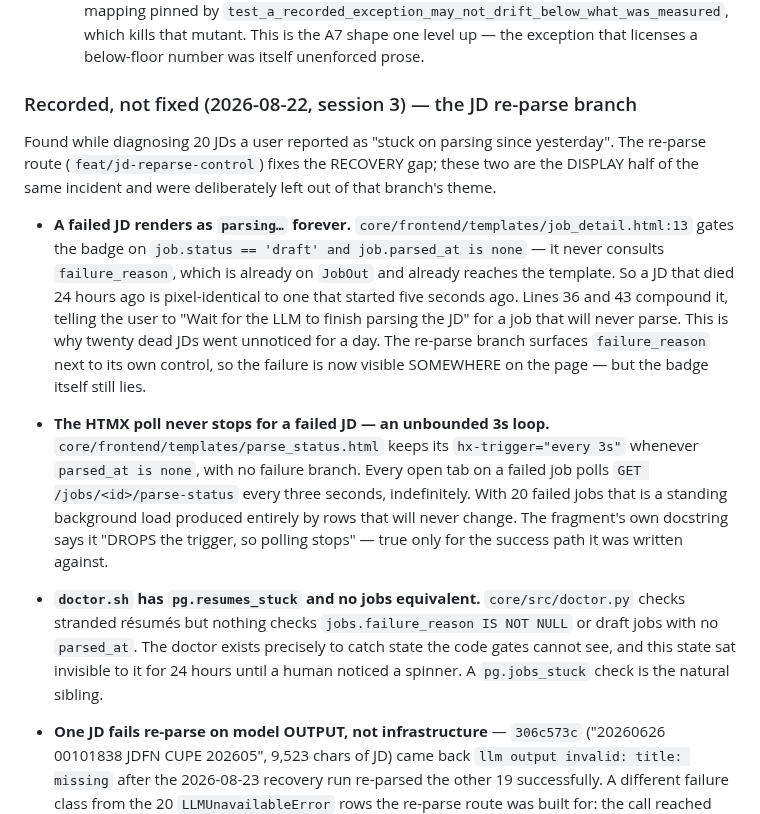
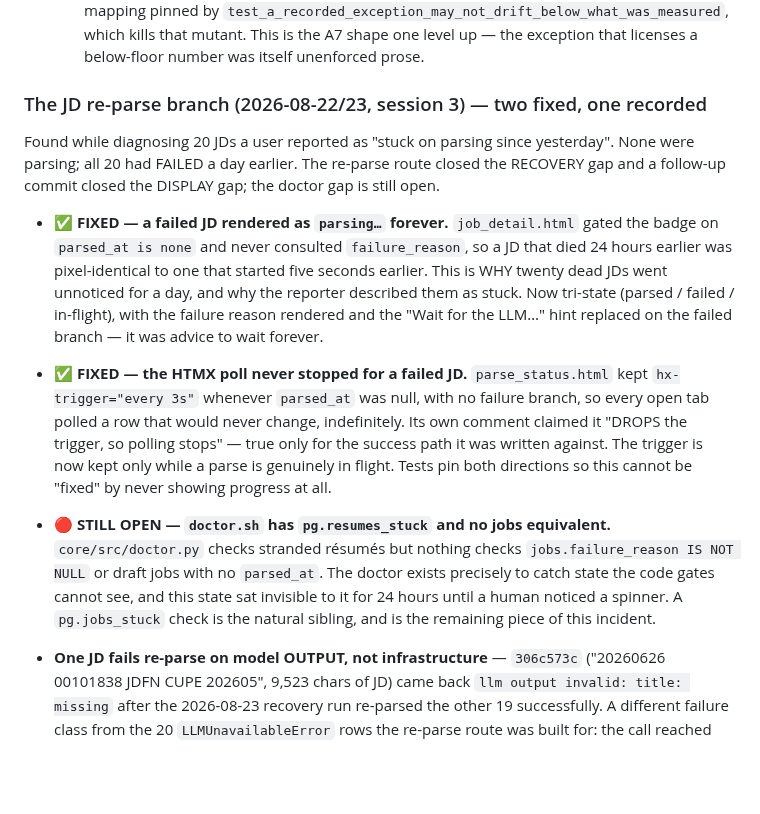
Before and after one commit to humanaxiom/recruiter-assistant, a Markdown page: docs/ROADMAP.md, the part around the change. Rendered like a GitHub page; blank space fills up the shorter version.

Commit message:
docs: two of the three recorded findings are now fixed — say so
A "recorded, not fixed" section that lists two fixed items is worse than no
record: the next reader budgets for work that is already done, and stops
trusting the section. Marks the badge and the forever-poll as FIXED with what
changed, and leaves the doctor's missing `pg.jobs_stuck` check as the one
genuinely open piece of this incident.

Co-Authored-By: Claude Opus 5 (1M context) <noreply@anthropic.com>

```diff
--- a/docs/ROADMAP.md
+++ b/docs/ROADMAP.md
@@ -952,39 +952,37 @@ behaviour**, which only a live call can show.
     kills that mutant. This is the A7 shape one level up — the exception that
     licenses a below-floor number was itself unenforced prose.
 
-### Recorded, not fixed (2026-08-22, session 3) — the JD re-parse branch
+### The JD re-parse branch (2026-08-22/23, session 3) — two fixed, one recorded
 
 Found while diagnosing 20 JDs a user reported as "stuck on parsing since
-yesterday". The re-parse route (`feat/jd-reparse-control`) fixes the RECOVERY
-gap; these two are the DISPLAY half of the same incident and were deliberately
-left out of that branch's theme.
+yesterday". None were parsing; all 20 had FAILED a day earlier. The re-parse
+route closed the RECOVERY gap and a follow-up commit closed the DISPLAY gap;
+the doctor gap is still open.
 
-- **A failed JD renders as `parsing…` forever.**
-  `core/frontend/templates/job_detail.html:13` gates the badge on
-  `job.status == 'draft' and job.parsed_at is none` — it never consults
-  `failure_reason`, which is already on `JobOut` and already reaches the
-  template. So a JD that died 24 hours ago is pixel-identical to one that
-  started five seconds ago. Lines 36 and 43 compound it, telling the user to
-  "Wait for the LLM to finish parsing the JD" for a job that will never parse.
-  This is why twenty dead JDs went unnoticed for a day. The re-parse branch
-  surfaces `failure_reason` next to its own control, so the failure is now
-  visible SOMEWHERE on the page — but the badge itself still lies.
+- **✅ FIXED — a failed JD rendered as `parsing…` forever.**
+  `job_detail.html` gated the badge on `parsed_at is none` and never consulted
+  `failure_reason`, so a JD that died 24 hours earlier was pixel-identical to
+  one that started five seconds earlier. This is WHY twenty dead JDs went
+  unnoticed for a day, and why the reporter described them as stuck. Now
+  tri-state (parsed / failed / in-flight), with the failure reason rendered and
+  the "Wait for the LLM…" hint replaced on the failed branch — it was advice to
+  wait forever.
 
-- **The HTMX poll never stops for a failed JD — an unbounded 3s loop.**
-  `core/frontend/templates/parse_status.html` keeps its
-  `hx-trigger="every 3s"` whenever `parsed_at is none`, with no failure
-  branch. Every open tab on a failed job polls `GET /jobs/<id>/parse-status`
-  every three seconds, indefinitely. With 20 failed jobs that is a standing
-  background load produced entirely by rows that will never change. The
-  fragment's own docstring says it "DROPS the trigger, so polling stops" —
-  true only for the success path it was written against.
+- **✅ FIXED — the HTMX poll never stopped for a failed JD.**
+  `parse_status.html` kept `hx-trigger="every 3s"` whenever `parsed_at` was
+  null, with no failure branch, so every open tab polled a row that would never
+  change, indefinitely. Its own comment claimed it "DROPS the trigger, so
+  polling stops" — true only for the success path it was written against. The
+  trigger is now kept only while a parse is genuinely in flight. Tests pin both
+  directions so this cannot be "fixed" by never showing progress at all.
 
-- **`doctor.sh` has `pg.resumes_stuck` and no jobs equivalent.**
+- **🔴 STILL OPEN — `doctor.sh` has `pg.resumes_stuck` and no jobs equivalent.**
   `core/src/doctor.py` checks stranded résumés but nothing checks
   `jobs.failure_reason IS NOT NULL` or draft jobs with no `parsed_at`. The
   doctor exists precisely to catch state the code gates cannot see, and this
-  state sat invisible to it for 24 hours until a human noticed a spinner.
-  A `pg.jobs_stuck` check is the natural sibling.
+  state sat invisible to it for 24 hours until a human noticed a spinner. A
+  `pg.jobs_stuck` check is the natural sibling, and is the remaining piece of
+  this incident.
 
 - **One JD fails re-parse on model OUTPUT, not infrastructure** —
   `306c573c` ("20260626 00101838 JDFN CUPE 202605", 9,523 chars of JD) came
```
